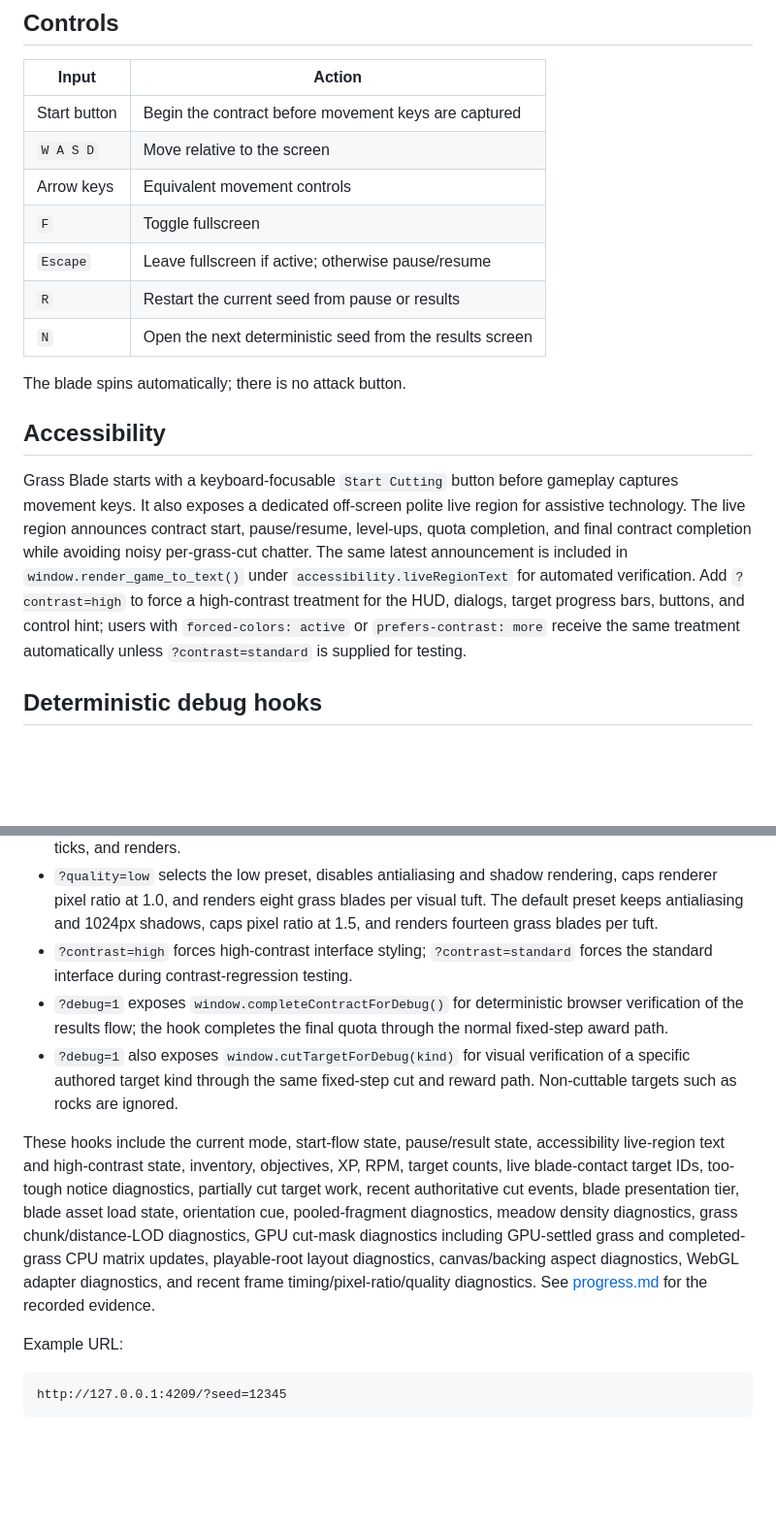
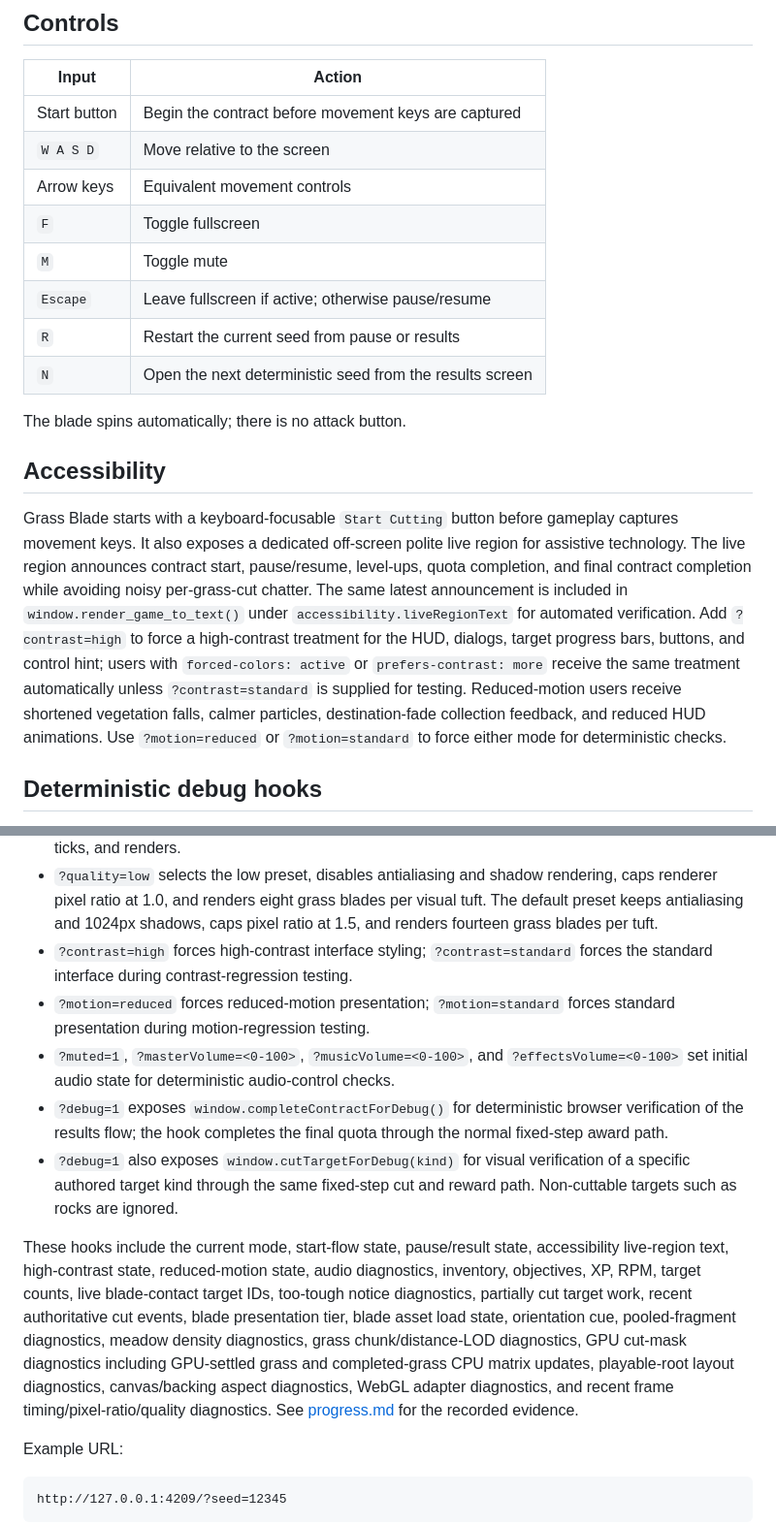
Before and after one commit to paulrobello/grass-blade, a Markdown page: README.md, 2 parts joined by grey strips. Shown at 97% size. Drawn GitHub-style; blank space fills up the shorter version.

Commit message:
docs(readme): document motion and audio controls

```diff
--- a/README.md
+++ b/README.md
@@ -72,6 +72,7 @@ bun run typecheck
 | `W A S D`    | Move relative to the screen                              |
 | Arrow keys   | Equivalent movement controls                             |
 | `F`          | Toggle fullscreen                                        |
+| `M`          | Toggle mute                                              |
 | `Escape`     | Leave fullscreen if active; otherwise pause/resume       |
 | `R`          | Restart the current seed from pause or results           |
 | `N`          | Open the next deterministic seed from the results screen |
@@ -80,7 +81,7 @@ The blade spins automatically; there is no attack button.
 
 ## Accessibility
 
-Grass Blade starts with a keyboard-focusable `Start Cutting` button before gameplay captures movement keys. It also exposes a dedicated off-screen polite live region for assistive technology. The live region announces contract start, pause/resume, level-ups, quota completion, and final contract completion while avoiding noisy per-grass-cut chatter. The same latest announcement is included in `window.render_game_to_text()` under `accessibility.liveRegionText` for automated verification. Add `?contrast=high` to force a high-contrast treatment for the HUD, dialogs, target progress bars, buttons, and control hint; users with `forced-colors: active` or `prefers-contrast: more` receive the same treatment automatically unless `?contrast=standard` is supplied for testing.
+Grass Blade starts with a keyboard-focusable `Start Cutting` button before gameplay captures movement keys. It also exposes a dedicated off-screen polite live region for assistive technology. The live region announces contract start, pause/resume, level-ups, quota completion, and final contract completion while avoiding noisy per-grass-cut chatter. The same latest announcement is included in `window.render_game_to_text()` under `accessibility.liveRegionText` for automated verification. Add `?contrast=high` to force a high-contrast treatment for the HUD, dialogs, target progress bars, buttons, and control hint; users with `forced-colors: active` or `prefers-contrast: more` receive the same treatment automatically unless `?contrast=standard` is supplied for testing. Reduced-motion users receive shortened vegetation falls, calmer particles, destination-fade collection feedback, and reduced HUD animations. Use `?motion=reduced` or `?motion=standard` to force either mode for deterministic checks.
 
 ## Deterministic debug hooks
 
@@ -92,10 +93,12 @@ The browser-facing automation contract lets the game be observed and driven with
 - `window.advanceTime(milliseconds)` switches automation to manual time, advances exact 60 Hz ticks, and renders.
 - `?quality=low` selects the low preset, disables antialiasing and shadow rendering, caps renderer pixel ratio at 1.0, and renders eight grass blades per visual tuft. The default preset keeps antialiasing and 1024px shadows, caps pixel ratio at 1.5, and renders fourteen grass blades per tuft.
 - `?contrast=high` forces high-contrast interface styling; `?contrast=standard` forces the standard interface during contrast-regression testing.
+- `?motion=reduced` forces reduced-motion presentation; `?motion=standard` forces standard presentation during motion-regression testing.
+- `?muted=1`, `?masterVolume=<0-100>`, `?musicVolume=<0-100>`, and `?effectsVolume=<0-100>` set initial audio state for deterministic audio-control checks.
 - `?debug=1` exposes `window.completeContractForDebug()` for deterministic browser verification of the results flow; the hook completes the final quota through the normal fixed-step award path.
 - `?debug=1` also exposes `window.cutTargetForDebug(kind)` for visual verification of a specific authored target kind through the same fixed-step cut and reward path. Non-cuttable targets such as rocks are ignored.
 
-These hooks include the current mode, start-flow state, pause/result state, accessibility live-region text and high-contrast state, inventory, objectives, XP, RPM, target counts, live blade-contact target IDs, too-tough notice diagnostics, partially cut target work, recent authoritative cut events, blade presentation tier, blade asset load state, orientation cue, pooled-fragment diagnostics, meadow density diagnostics, grass chunk/distance-LOD diagnostics, GPU cut-mask diagnostics including GPU-settled grass and completed-grass CPU matrix updates, playable-root layout diagnostics, canvas/backing aspect diagnostics, WebGL adapter diagnostics, and recent frame timing/pixel-ratio/quality diagnostics. See [progress.md](progress.md) for the recorded evidence.
+These hooks include the current mode, start-flow state, pause/result state, accessibility live-region text, high-contrast state, reduced-motion state, audio diagnostics, inventory, objectives, XP, RPM, target counts, live blade-contact target IDs, too-tough notice diagnostics, partially cut target work, recent authoritative cut events, blade presentation tier, blade asset load state, orientation cue, pooled-fragment diagnostics, meadow density diagnostics, grass chunk/distance-LOD diagnostics, GPU cut-mask diagnostics including GPU-settled grass and completed-grass CPU matrix updates, playable-root layout diagnostics, canvas/backing aspect diagnostics, WebGL adapter diagnostics, and recent frame timing/pixel-ratio/quality diagnostics. See [progress.md](progress.md) for the recorded evidence.
 
 Example URL:
 
```
Also changed, not shown: other parts of README.md (+1 -1 lines).
